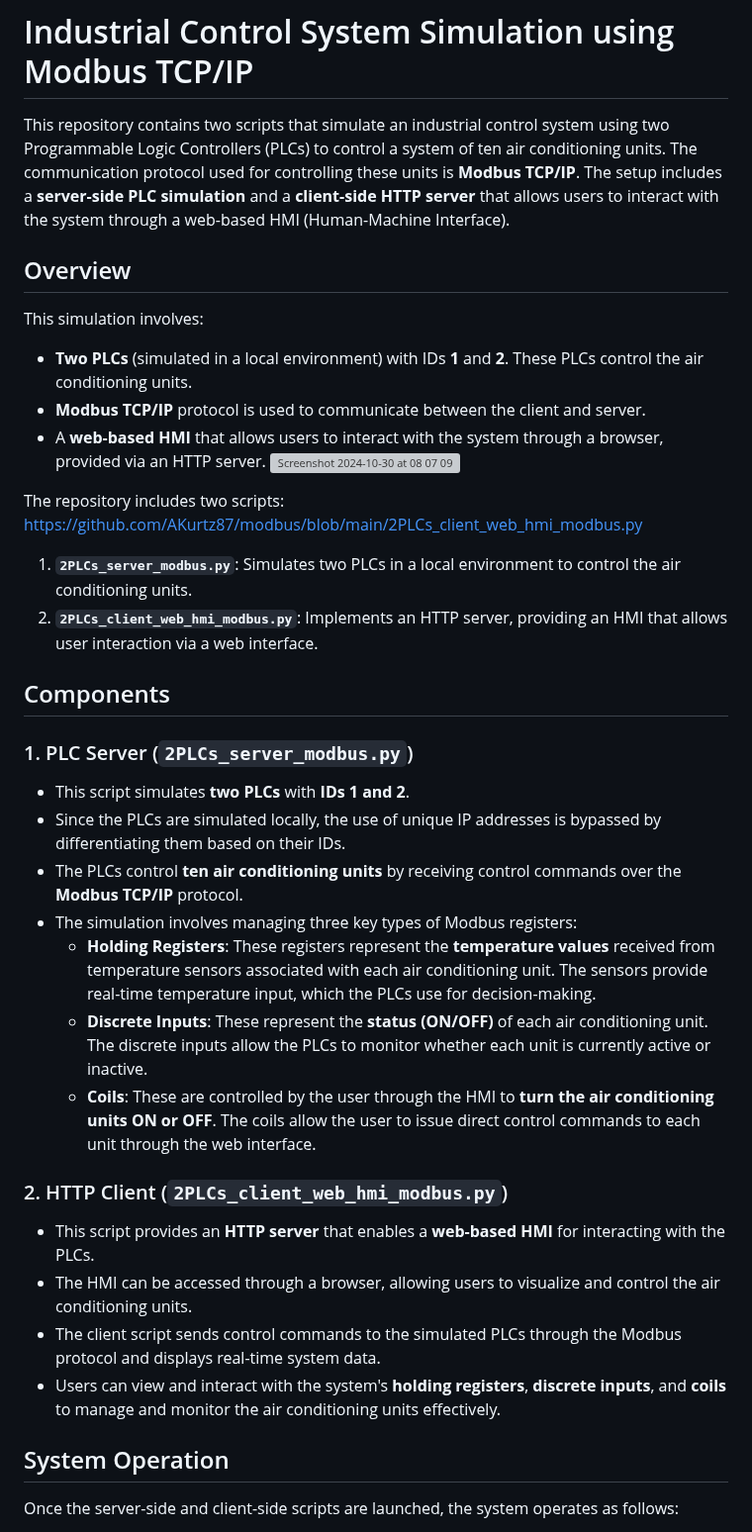
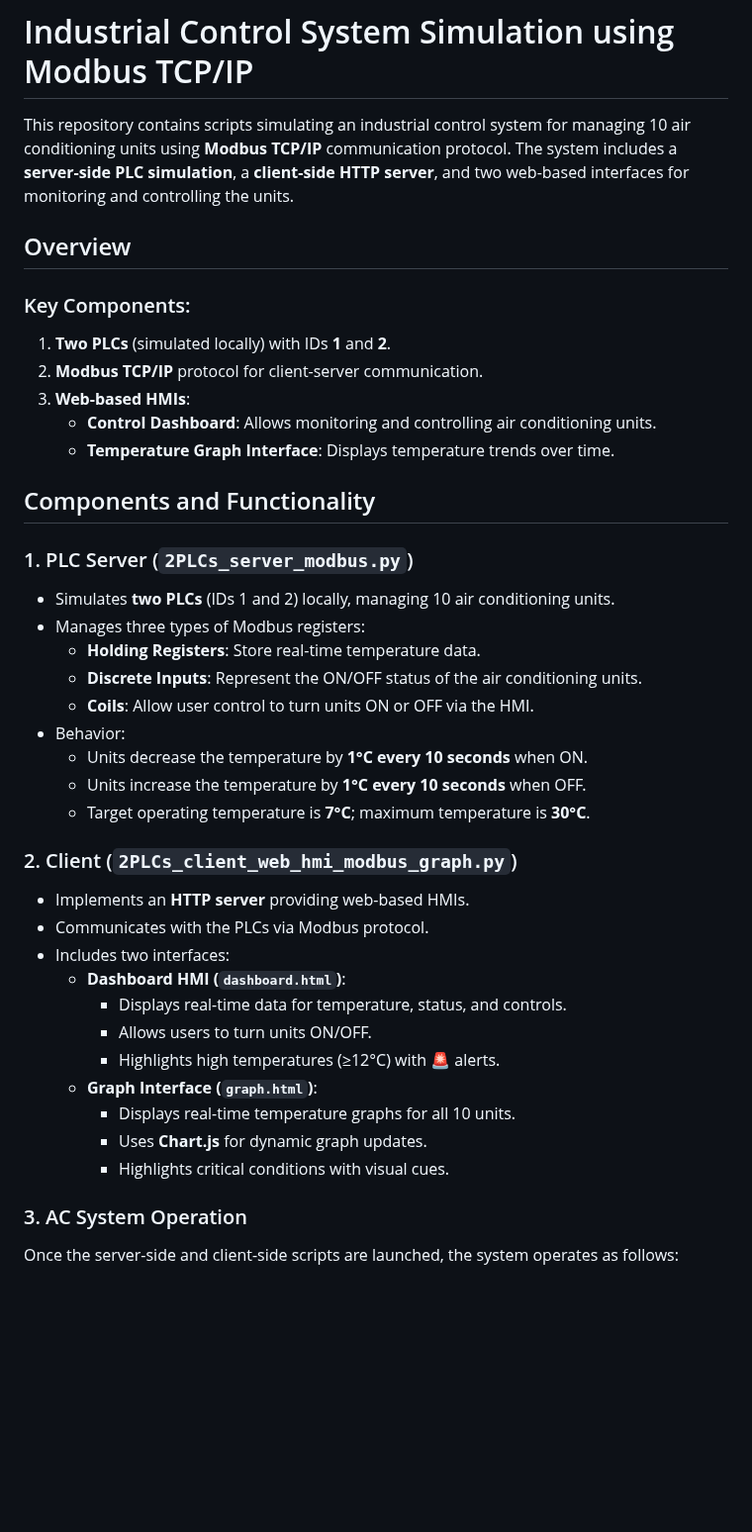
Before and after one commit to AKurtz87/MODBUS_PLC_Python_SCADA_Simulator, a Markdown page: README.md, the part around one of its changes. Shown at 99% size. Drawn GitHub-style; blank space fills up the shorter version; grey boxes are pictures that could not be loaded.

```diff
--- a/README.md
+++ b/README.md
@@ -1,39 +1,43 @@
 # Industrial Control System Simulation using Modbus TCP/IP
 
-This repository contains two scripts that simulate an industrial control system using two Programmable Logic Controllers (PLCs) to control a system of ten air conditioning units. The communication protocol used for controlling these units is **Modbus TCP/IP**. The setup includes a **server-side PLC simulation** and a **client-side HTTP server** that allows users to interact with the system through a web-based HMI (Human-Machine Interface).
+This repository contains scripts simulating an industrial control system for managing 10 air conditioning units using **Modbus TCP/IP** communication protocol. The system includes a **server-side PLC simulation**, a **client-side HTTP server**, and two web-based interfaces for monitoring and controlling the units.
 
 ## Overview
 
-This simulation involves:
-- **Two PLCs** (simulated in a local environment) with IDs **1** and **2**. These PLCs control the air conditioning units.
-- **Modbus TCP/IP** protocol is used to communicate between the client and server.
-- A **web-based HMI** that allows users to interact with the system through a browser, provided via an HTTP server.
-  <img width="1178" alt="Screenshot 2024-10-30 at 08 07 09" src="https://github.com/user-attachments/assets/fdd6f3c8-9c88-4305-9e95-7a60b7e4bebe">
+### Key Components:
+1. **Two PLCs** (simulated locally) with IDs **1** and **2**.
+2. **Modbus TCP/IP** protocol for client-server communication.
+3. **Web-based HMIs**:
+   - **Control Dashboard**: Allows monitoring and controlling air conditioning units.
+   - **Temperature Graph Interface**: Displays temperature trends over time.
 
-
-The repository includes two scripts:
-https://github.com/AKurtz87/modbus/blob/main/2PLCs_client_web_hmi_modbus.py
-1. **`2PLCs_server_modbus.py`**: Simulates two PLCs in a local environment to control the air conditioning units.
-2. **`2PLCs_client_web_hmi_modbus.py`**: Implements an HTTP server, providing an HMI that allows user interaction via a web interface.
-
-## Components
+## Components and Functionality
 
 ### 1. PLC Server (`2PLCs_server_modbus.py`)
-- This script simulates **two PLCs** with **IDs 1 and 2**.
-- Since the PLCs are simulated locally, the use of unique IP addresses is bypassed by differentiating them based on their IDs.
-- The PLCs control **ten air conditioning units** by receiving control commands over the **Modbus TCP/IP** protocol.
-- The simulation involves managing three key types of Modbus registers:
-  - **Holding Registers**: These registers represent the **temperature values** received from temperature sensors associated with each air conditioning unit. The sensors provide real-time temperature input, which the PLCs use for decision-making.
-  - **Discrete Inputs**: These represent the **status (ON/OFF)** of each air conditioning unit. The discrete inputs allow the PLCs to monitor whether each unit is currently active or inactive.
-  - **Coils**: These are controlled by the user through the HMI to **turn the air conditioning units ON or OFF**. The coils allow the user to issue direct control commands to each unit through the web interface.
+- Simulates **two PLCs** (IDs 1 and 2) locally, managing 10 air conditioning units.
+- Manages three types of Modbus registers:
+  - **Holding Registers**: Store real-time temperature data.
+  - **Discrete Inputs**: Represent the ON/OFF status of the air conditioning units.
+  - **Coils**: Allow user control to turn units ON or OFF via the HMI.
+- Behavior:
+  - Units decrease the temperature by **1°C every 10 seconds** when ON.
+  - Units increase the temperature by **1°C every 10 seconds** when OFF.
+  - Target operating temperature is **7°C**; maximum temperature is **30°C**.
 
-### 2. HTTP Client (`2PLCs_client_web_hmi_modbus.py`)
-- This script provides an **HTTP server** that enables a **web-based HMI** for interacting with the PLCs.
-- The HMI can be accessed through a browser, allowing users to visualize and control the air conditioning units.
-- The client script sends control commands to the simulated PLCs through the Modbus protocol and displays real-time system data.
-- Users can view and interact with the system's **holding registers**, **discrete inputs**, and **coils** to manage and monitor the air conditioning units effectively.
+### 2. Client (`2PLCs_client_web_hmi_modbus_graph.py`)
+- Implements an **HTTP server** providing web-based HMIs.
+- Communicates with the PLCs via Modbus protocol.
+- Includes two interfaces:
+  - **Dashboard HMI (`dashboard.html`)**:
+    - Displays real-time data for temperature, status, and controls.
+    - Allows users to turn units ON/OFF.
+    - Highlights high temperatures (≥12°C) with 🚨 alerts.
+  - **Graph Interface (`graph.html`)**:
+    - Displays real-time temperature graphs for all 10 units.
+    - Uses **Chart.js** for dynamic graph updates.
+    - Highlights critical conditions with visual cues.
 
-## System Operation
+### 3. AC System Operation
 Once the server-side and client-side scripts are launched, the system operates as follows:
 - The **server script** reads the value of the **discrete inputs** to verify if each air conditioning unit is **ON** or **OFF**.
 - If an air conditioning unit is **ON**, the system decreases the corresponding **holding register** value (temperature) by **1 degree** every **10 seconds** to simulate cooling.
```
Also changed, not shown: other parts of README.md (+49 -49 lines).
